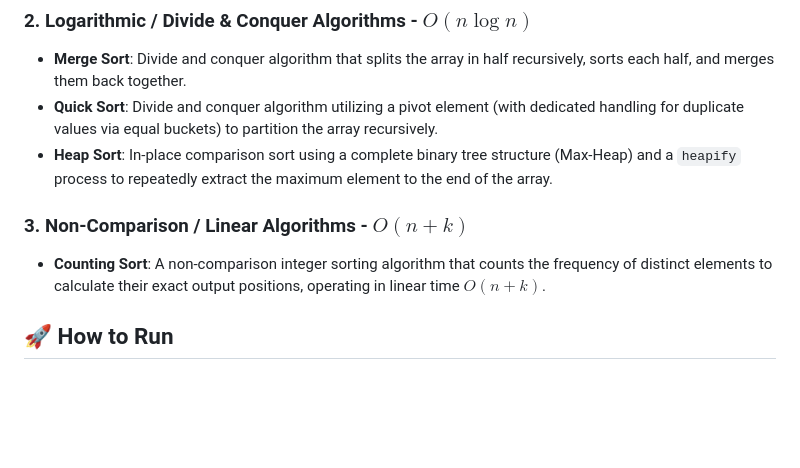
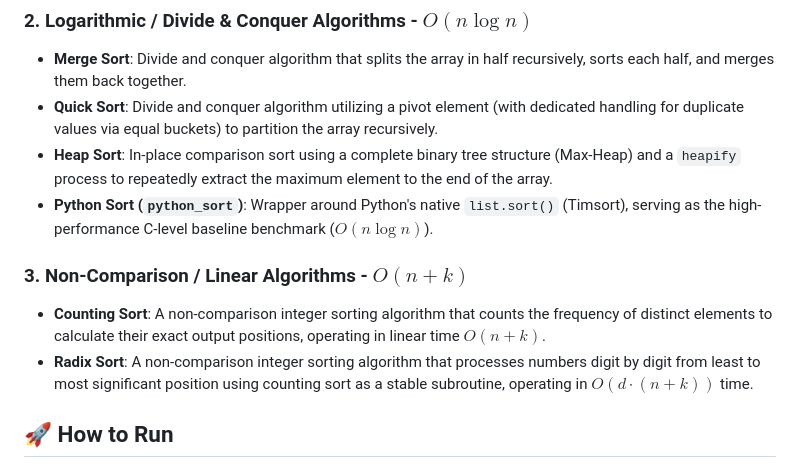
Before and after one commit to 1N-i/Sort-algorithms, a Markdown page: README.md, the part around the change. Rendered like a GitHub page; blank space fills up the shorter version.

```diff
--- a/README.md
+++ b/README.md
@@ -44,9 +44,11 @@ A clean, modular Python repository designed to implement, understand, and benchm
 * **Merge Sort**: Divide and conquer algorithm that splits the array in half recursively, sorts each half, and merges them back together.
 * **Quick Sort**: Divide and conquer algorithm utilizing a pivot element (with dedicated handling for duplicate values via equal buckets) to partition the array recursively.
 * **Heap Sort**: In-place comparison sort using a complete binary tree structure (Max-Heap) and a `heapify` process to repeatedly extract the maximum element to the end of the array.
+* **Python Sort (`python_sort`)**: Wrapper around Python's native `list.sort()` (Timsort), serving as the high-performance C-level baseline benchmark ($O(n \log n)$).
 
 ### 3. Non-Comparison / Linear Algorithms - $O(n + k)$
 * **Counting Sort**: A non-comparison integer sorting algorithm that counts the frequency of distinct elements to calculate their exact output positions, operating in linear time $O(n + k)$.
+* **Radix Sort**: A non-comparison integer sorting algorithm that processes numbers digit by digit from least to most significant position using counting sort as a stable subroutine, operating in $O(d \cdot (n + k))$ time.
 
 ## 🚀 How to Run
 
```
